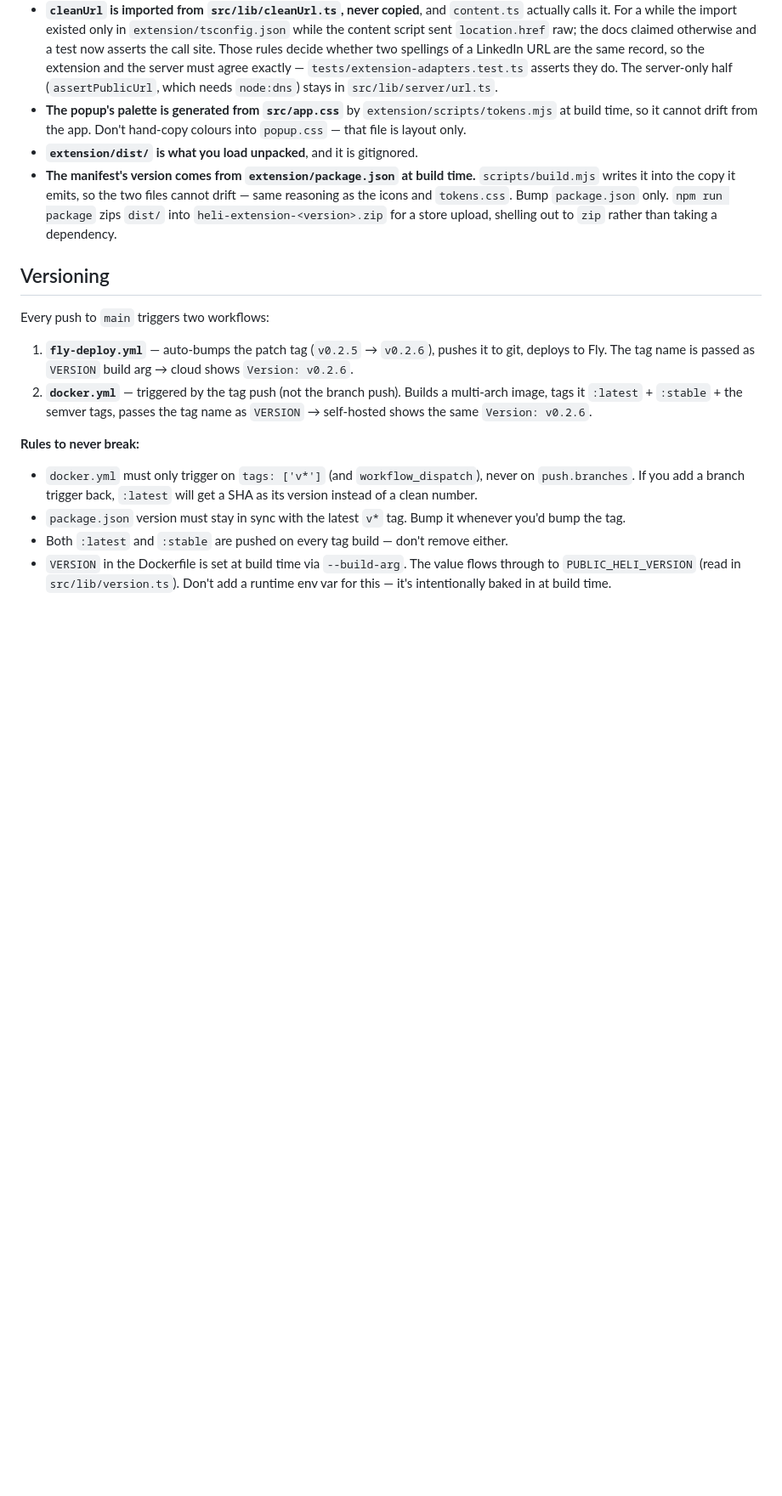
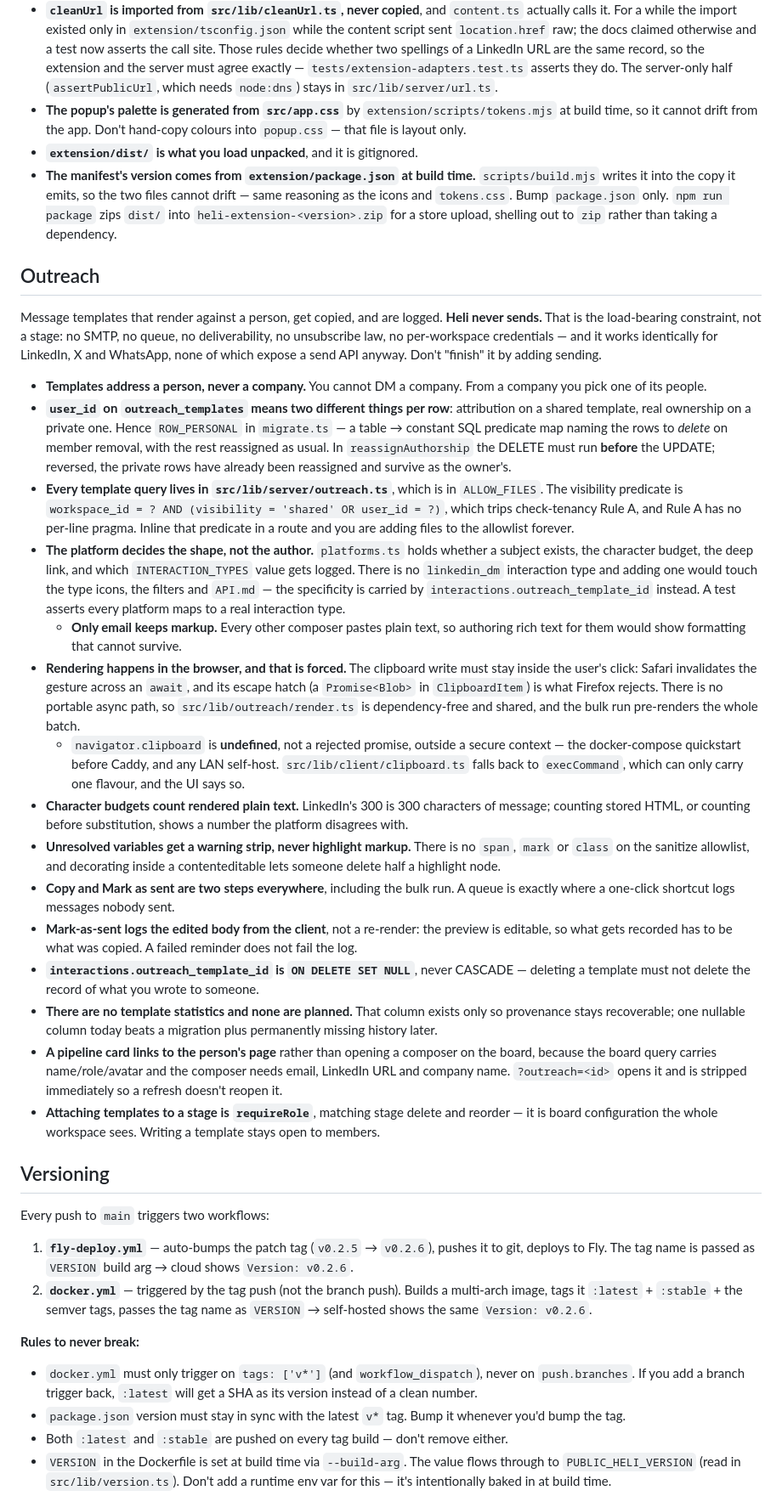
Before and after one commit to heindewilde/heli, a Markdown page: CLAUDE.md, the part around the change. Shown at 85% size. GitHub-like rendering; blank space fills up the shorter version.

Commit message:
Write down the Outreach rules that would otherwise get undone
Mostly the constraints that look like unfinished work and are not:
Heli never sending, the two-step confirm surviving into the bulk run,
rendering in the browser because Safari invalidates the click gesture
across an await, and one nullable provenance column with no statistics
behind it.

Plus the two that fail silently: the DELETE-before-UPDATE ordering in
reassignAuthorship, and why every template query has to stay in one
module for the check-tenancy exemption to stay one file wide.

Co-Authored-By: Claude Opus 5 (1M context) <noreply@anthropic.com>
Claude-Session: https://claude.ai/code/session_01VJQZ21HEmTuWCAw3bPmYTb

```diff
--- a/CLAUDE.md
+++ b/CLAUDE.md
@@ -610,6 +610,68 @@ while nothing checked them at all. `.github/workflows/ci.yml` runs
   `npm run package` zips `dist/` into `heli-extension-<version>.zip` for a store
   upload, shelling out to `zip` rather than taking a dependency.
 
+## Outreach
+
+Message templates that render against a person, get copied, and are logged.
+**Heli never sends.** That is the load-bearing constraint, not a stage: no SMTP,
+no queue, no deliverability, no unsubscribe law, no per-workspace credentials —
+and it works identically for LinkedIn, X and WhatsApp, none of which expose a
+send API anyway. Don't "finish" it by adding sending.
+
+- **Templates address a person, never a company.** You cannot DM a company. From
+  a company you pick one of its people.
+- **`user_id` on `outreach_templates` means two different things per row**:
+  attribution on a shared template, real ownership on a private one. Hence
+  `ROW_PERSONAL` in `migrate.ts` — a table → constant SQL predicate map naming
+  the rows to *delete* on member removal, with the rest reassigned as usual. In
+  `reassignAuthorship` the DELETE must run **before** the UPDATE; reversed, the
+  private rows have already been reassigned and survive as the owner's.
+- **Every template query lives in `src/lib/server/outreach.ts`**, which is in
+  `ALLOW_FILES`. The visibility predicate is
+  `workspace_id = ? AND (visibility = 'shared' OR user_id = ?)`, which trips
+  check-tenancy Rule A, and Rule A has no per-line pragma. Inline that predicate
+  in a route and you are adding files to the allowlist forever.
+- **The platform decides the shape, not the author.** `platforms.ts` holds
+  whether a subject exists, the character budget, the deep link, and which
+  `INTERACTION_TYPES` value gets logged. There is no `linkedin_dm` interaction
+  type and adding one would touch the type icons, the filters and `API.md` — the
+  specificity is carried by `interactions.outreach_template_id` instead. A test
+  asserts every platform maps to a real interaction type.
+  - **Only email keeps markup.** Every other composer pastes plain text, so
+    authoring rich text for them would show formatting that cannot survive.
+- **Rendering happens in the browser, and that is forced.** The clipboard write
+  must stay inside the user's click: Safari invalidates the gesture across an
+  `await`, and its escape hatch (a `Promise<Blob>` in `ClipboardItem`) is what
+  Firefox rejects. There is no portable async path, so `src/lib/outreach/render.ts`
+  is dependency-free and shared, and the bulk run pre-renders the whole batch.
+  - `navigator.clipboard` is **undefined**, not a rejected promise, outside a
+    secure context — the docker-compose quickstart before Caddy, and any LAN
+    self-host. `src/lib/client/clipboard.ts` falls back to `execCommand`, which
+    can only carry one flavour, and the UI says so.
+- **Character budgets count rendered plain text.** LinkedIn's 300 is 300
+  characters of message; counting stored HTML, or counting before substitution,
+  shows a number the platform disagrees with.
+- **Unresolved variables get a warning strip, never highlight markup.** There is
+  no `span`, `mark` or `class` on the sanitize allowlist, and decorating inside
+  a contenteditable lets someone delete half a highlight node.
+- **Copy and Mark as sent are two steps everywhere**, including the bulk run. A
+  queue is exactly where a one-click shortcut logs messages nobody sent.
+- **Mark-as-sent logs the edited body from the client**, not a re-render: the
+  preview is editable, so what gets recorded has to be what was copied. A failed
+  reminder does not fail the log.
+- **`interactions.outreach_template_id` is `ON DELETE SET NULL`**, never CASCADE
+  — deleting a template must not delete the record of what you wrote to someone.
+- **There are no template statistics and none are planned.** That column exists
+  only so provenance stays recoverable; one nullable column today beats a
+  migration plus permanently missing history later.
+- **A pipeline card links to the person's page** rather than opening a composer
+  on the board, because the board query carries name/role/avatar and the
+  composer needs email, LinkedIn URL and company name. `?outreach=<id>` opens it
+  and is stripped immediately so a refresh doesn't reopen it.
+- **Attaching templates to a stage is `requireRole`**, matching stage delete and
+  reorder — it is board configuration the whole workspace sees. Writing a
+  template stays open to members.
+
 ## Versioning
 
 Every push to `main` triggers two workflows:
```
